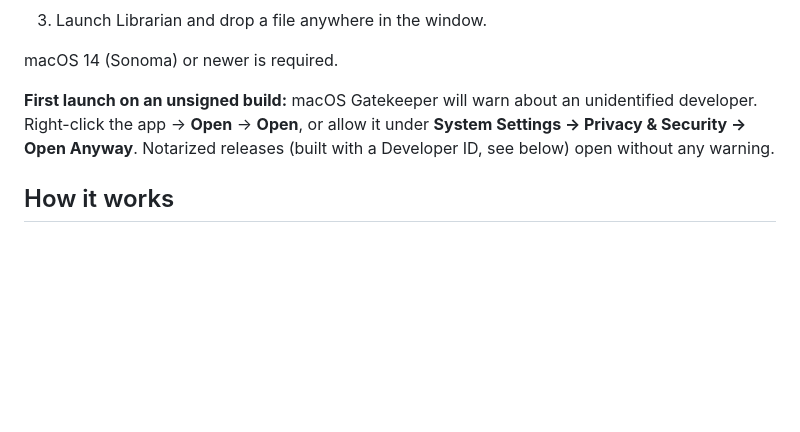
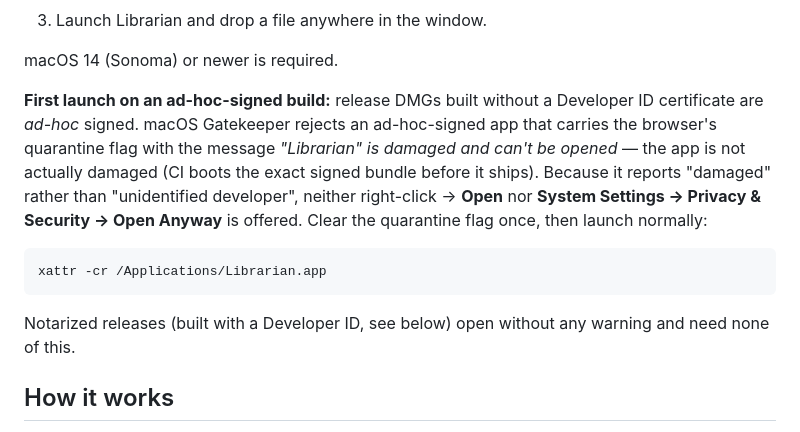
Before and after one commit to nampara-ai/librarian, a Markdown page: apps/macos/README.md, the part around the change. Drawn GitHub-style; blank space fills up the shorter version.

Commit message:
Docs: correct first-launch Gatekeeper guidance for ad-hoc-signed DMGs (#65)
Release DMGs are ad-hoc signed, and macOS rejects an ad-hoc-signed app that
carries the browser's quarantine flag with "damaged and can't be opened" —
not the "unidentified developer" prompt the READMEs described, so the
documented right-click/Open Anyway workaround never applied. Replace it
with the step that clears it (xattr -cr) and explain why the message
appears. Notarized builds need none of this.

````diff
--- a/apps/macos/README.md
+++ b/apps/macos/README.md
@@ -54,10 +54,21 @@ to Applications, double-click, done.
 
 macOS 14 (Sonoma) or newer is required.
 
-**First launch on an unsigned build:** macOS Gatekeeper will warn about an
-unidentified developer. Right-click the app → **Open** → **Open**, or allow it
-under **System Settings → Privacy & Security → Open Anyway**. Notarized
-releases (built with a Developer ID, see below) open without any warning.
+**First launch on an ad-hoc-signed build:** release DMGs built without a
+Developer ID certificate are *ad-hoc* signed. macOS Gatekeeper rejects an
+ad-hoc-signed app that carries the browser's quarantine flag with the message
+*"Librarian" is damaged and can't be opened* — the app is not actually damaged
+(CI boots the exact signed bundle before it ships). Because it reports
+"damaged" rather than "unidentified developer", neither right-click → **Open**
+nor **System Settings → Privacy & Security → Open Anyway** is offered. Clear
+the quarantine flag once, then launch normally:
+
+```bash
+xattr -cr /Applications/Librarian.app
+```
+
+Notarized releases (built with a Developer ID, see below) open without any
+warning and need none of this.
 
 ## How it works
 
````
Also changed, not shown: README.md (+9 -2 lines).
